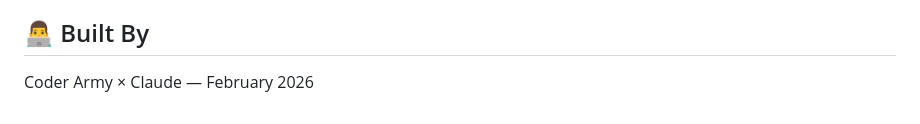
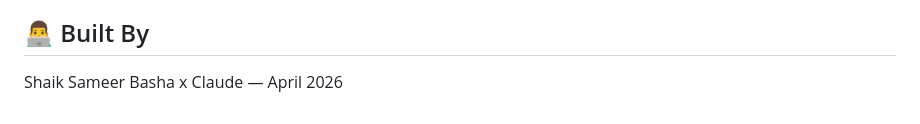
Before and after one commit to Sameer-77/Gen-AI, a Markdown page: Codex Project/README.md, the part around the change. Drawn GitHub-style.

Commit message:
Update project contributors and date

```diff
--- a/Codex Project/README.md
+++ b/Codex Project/README.md
@@ -142,4 +142,4 @@ Phase 7 — React Frontend Dashboard
 
 ## 👨‍💻 Built By
 
-Coder Army × Claude — February 2026
+Shaik Sameer Basha x Claude — April 2026
```
